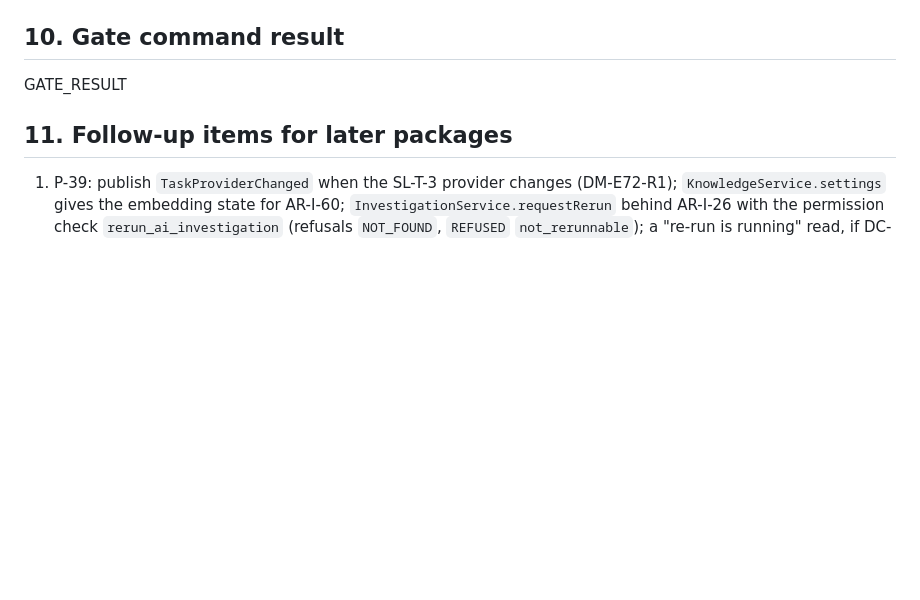
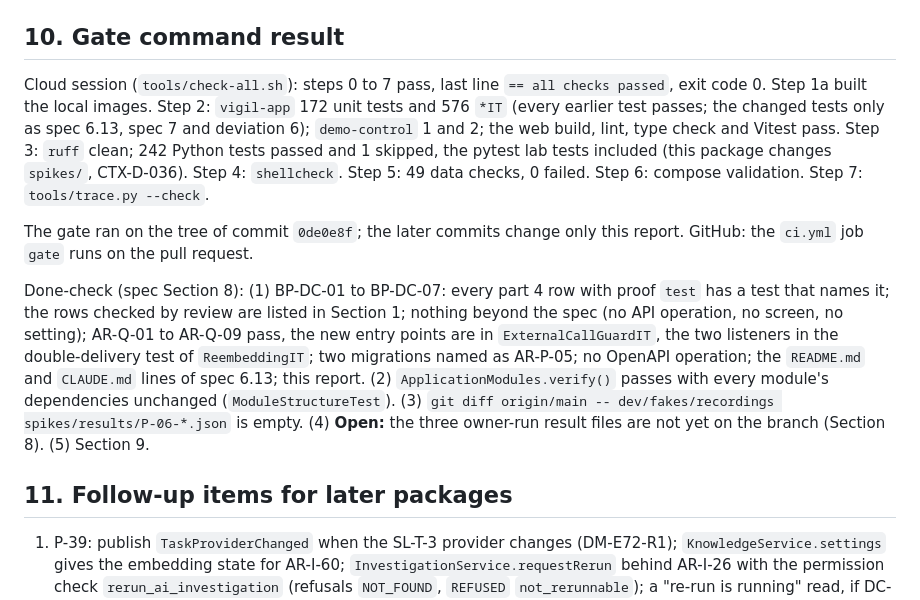
Before and after one commit to awadoodatevam/vigil, a Markdown page: docs/packages/P-20-report.md, the part around the change. GitHub-like rendering; blank space fills up the shorter version.

Commit message:
P-20: record the gate result in the package report
Co-Authored-By: Claude Opus 5.5 <noreply@anthropic.com>
Claude-Session: https://claude.ai/code/session_01FA5AiQg5S4PQyY5uBFA1b1

```diff
--- a/docs/packages/P-20-report.md
+++ b/docs/packages/P-20-report.md
@@ -117,7 +117,11 @@ Pass (CTX-D-064 (2)): Claude's and OpenAI's `sl-t-1-accepted` passed, and at lea
 
 ## 10. Gate command result
 
-GATE_RESULT
+Cloud session (`tools/check-all.sh`): steps 0 to 7 pass, last line `== all checks passed`, exit code 0. Step 1a built the local images. Step 2: `vigil-app` 172 unit tests and 576 `*IT` (every earlier test passes; the changed tests only as spec 6.13, spec 7 and deviation 6); `demo-control` 1 and 2; the web build, lint, type check and Vitest pass. Step 3: `ruff` clean; 242 Python tests passed and 1 skipped, the pytest lab tests included (this package changes `spikes/`, CTX-D-036). Step 4: `shellcheck`. Step 5: 49 data checks, 0 failed. Step 6: compose validation. Step 7: `tools/trace.py --check`.
+
+The gate ran on the tree of commit `0de0e8f`; the later commits change only this report. GitHub: the `ci.yml` job `gate` runs on the pull request.
+
+Done-check (spec Section 8): (1) BP-DC-01 to BP-DC-07: every part 4 row with proof `test` has a test that names it; the rows checked by review are listed in Section 1; nothing beyond the spec (no API operation, no screen, no setting); AR-Q-01 to AR-Q-09 pass, the new entry points are in `ExternalCallGuardIT`, the two listeners in the double-delivery test of `ReembeddingIT`; two migrations named as AR-P-05; no OpenAPI operation; the `README.md` and `CLAUDE.md` lines of spec 6.13; this report. (2) `ApplicationModules.verify()` passes with every module's dependencies unchanged (`ModuleStructureTest`). (3) `git diff origin/main -- dev/fakes/recordings spikes/results/P-06-*.json` is empty. (4) **Open:** the three owner-run result files are not yet on the branch (Section 8). (5) Section 9.
 
 ## 11. Follow-up items for later packages
 
```
